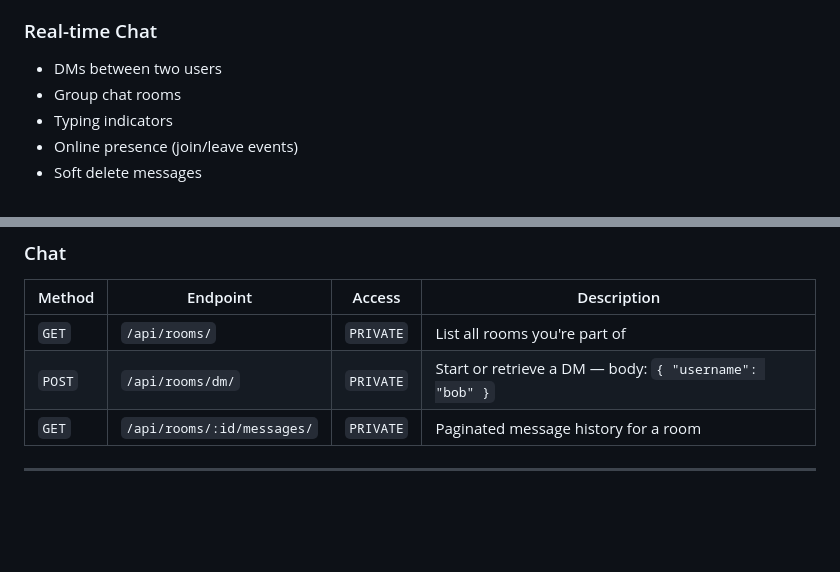
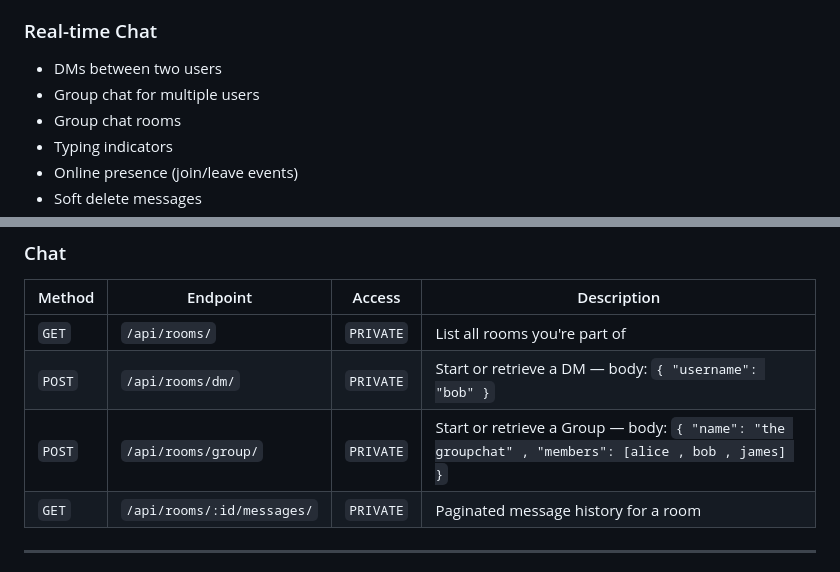
Before and after one commit to Eldax23/Elkroup, a Markdown page: README.md, 2 parts joined by grey strips. Rendered like a GitHub page; blank space fills up the shorter version.

Commit message:
docs: Update README

```diff
--- a/README.md
+++ b/README.md
@@ -39,6 +39,7 @@ A backend API for a social media platform built with Django. Real-time chat, a f
 
 ### Real-time Chat
 - DMs between two users
+- Group chat for multiple users
 - Group chat rooms
 - Typing indicators
 - Online presence (join/leave events)
@@ -255,6 +256,7 @@ Two access levels are used across all endpoints:
 |---|---|---|---|
 | `GET` | `/api/rooms/` | `PRIVATE` | List all rooms you're part of |
 | `POST` | `/api/rooms/dm/` | `PRIVATE` | Start or retrieve a DM — body: `{ "username": "bob" }` |
+| `POST` | `/api/rooms/group/` | `PRIVATE` | Start or retrieve a Group — body: `{ "name": "the groupchat" , "members": [alice , bob , james] }` |
 | `GET` | `/api/rooms/:id/messages/` | `PRIVATE` | Paginated message history for a room |
 
 ---
```
